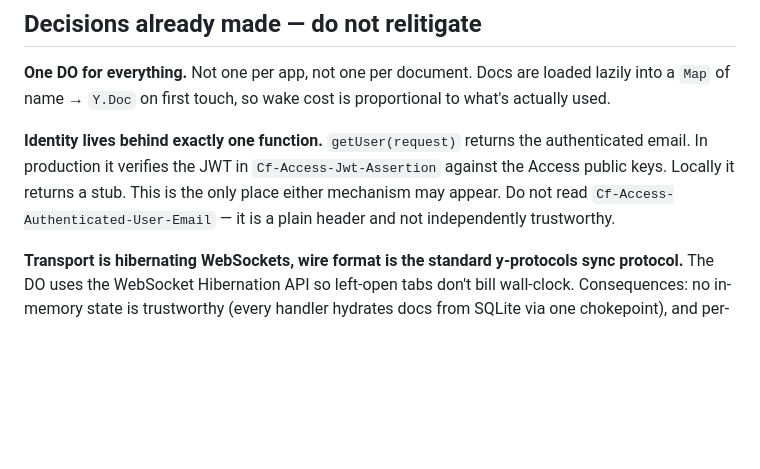
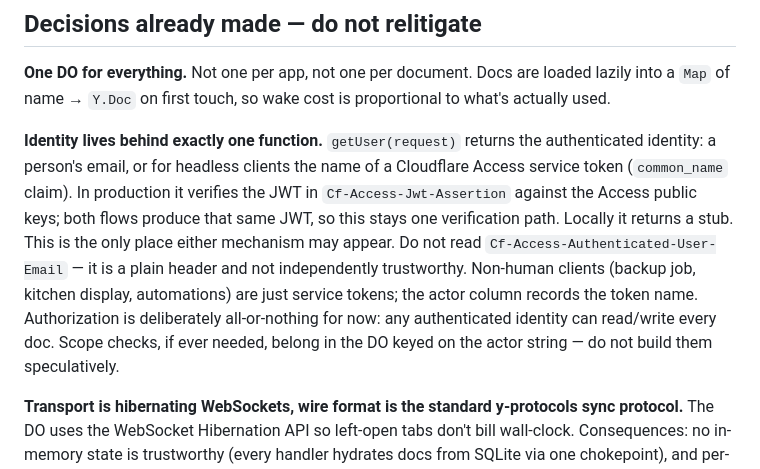
Before and after one commit to ark3/garage, a Markdown page: CLAUDE.md, the part around the change. Drawn GitHub-style; blank space fills up the shorter version.

Commit message:
Identity decision: service tokens for headless clients, all-or-nothing authz
Co-Authored-By: Claude Fable 5 <noreply@anthropic.com>

```diff
--- a/CLAUDE.md
+++ b/CLAUDE.md
@@ -53,11 +53,14 @@ Not one per app, not one per document.
 Docs are loaded lazily into a `Map` of name → `Y.Doc` on first touch, so wake cost is proportional to what's actually used.
 
 **Identity lives behind exactly one function.**
-`getUser(request)` returns the authenticated email.
-In production it verifies the JWT in `Cf-Access-Jwt-Assertion` against the Access public keys.
+`getUser(request)` returns the authenticated identity: a person's email, or for headless clients the name of a Cloudflare Access service token (`common_name` claim).
+In production it verifies the JWT in `Cf-Access-Jwt-Assertion` against the Access public keys; both flows produce that same JWT, so this stays one verification path.
 Locally it returns a stub.
 This is the only place either mechanism may appear.
 Do not read `Cf-Access-Authenticated-User-Email` — it is a plain header and not independently trustworthy.
+Non-human clients (backup job, kitchen display, automations) are just service tokens; the actor column records the token name.
+Authorization is deliberately all-or-nothing for now: any authenticated identity can read/write every doc.
+Scope checks, if ever needed, belong in the DO keyed on the actor string — do not build them speculatively.
 
 **Transport is hibernating WebSockets, wire format is the standard y-protocols sync protocol.**
 The DO uses the WebSocket Hibernation API so left-open tabs don't bill wall-clock.
```
